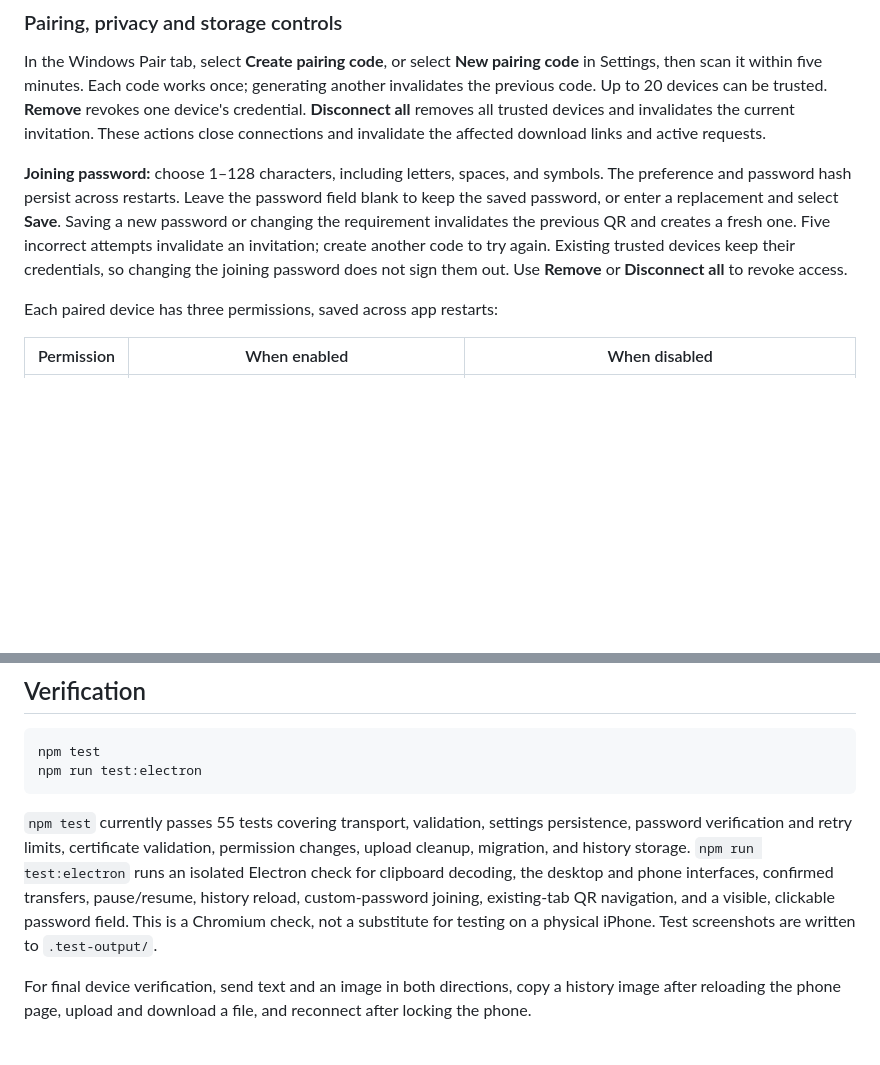
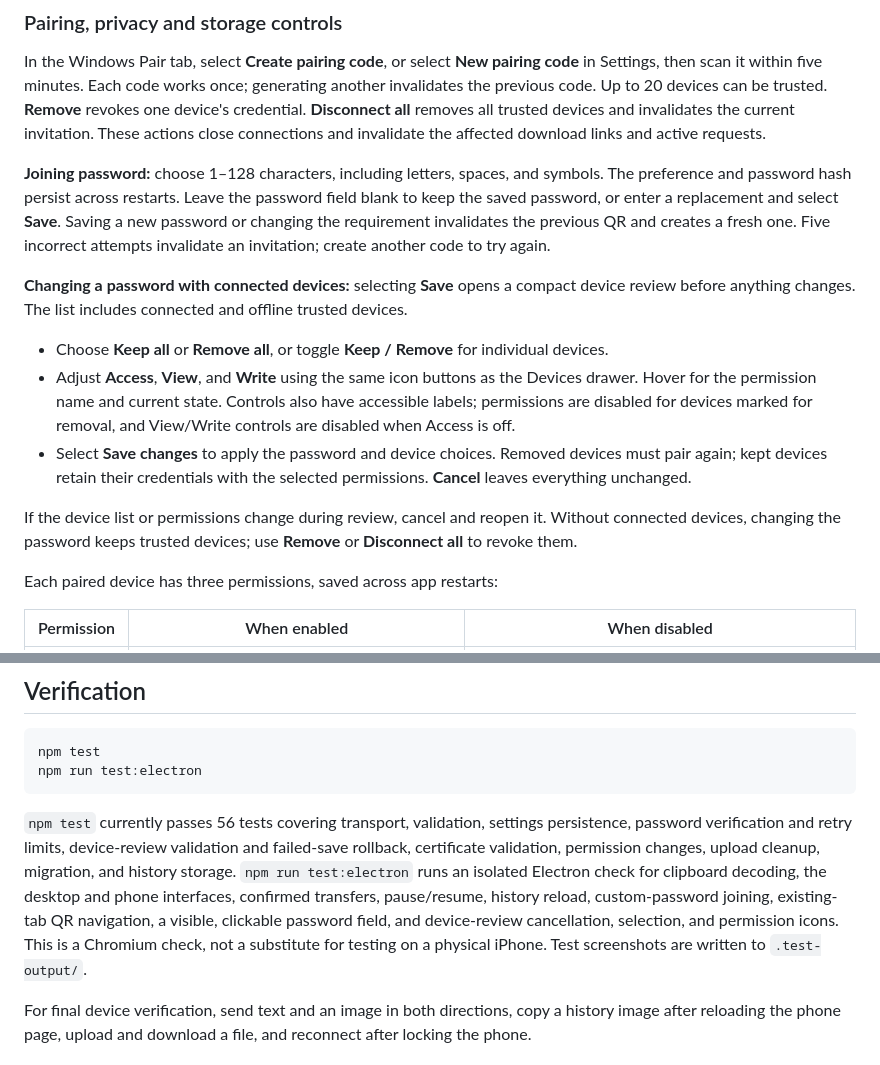
Before and after one commit to shimshiam/QuickClip, a Markdown page: README.md, 2 parts joined by grey strips. Rendered like a GitHub page; blank space fills up the shorter version.

Commit message:
docs: explain password-change device review and permission icons

````diff
--- a/README.md
+++ b/README.md
@@ -272,7 +272,15 @@ At startup, QuickClip renews the server certificate if it expires within 30 days
 
 In the Windows Pair tab, select **Create pairing code**, or select **New pairing code** in Settings, then scan it within five minutes. Each code works once; generating another invalidates the previous code. Up to 20 devices can be trusted. **Remove** revokes one device's credential. **Disconnect all** removes all trusted devices and invalidates the current invitation. These actions close connections and invalidate the affected download links and active requests.
 
-**Joining password:** choose 1–128 characters, including letters, spaces, and symbols. The preference and password hash persist across restarts. Leave the password field blank to keep the saved password, or enter a replacement and select **Save**. Saving a new password or changing the requirement invalidates the previous QR and creates a fresh one. Five incorrect attempts invalidate an invitation; create another code to try again. Existing trusted devices keep their credentials, so changing the joining password does not sign them out. Use **Remove** or **Disconnect all** to revoke access.
+**Joining password:** choose 1–128 characters, including letters, spaces, and symbols. The preference and password hash persist across restarts. Leave the password field blank to keep the saved password, or enter a replacement and select **Save**. Saving a new password or changing the requirement invalidates the previous QR and creates a fresh one. Five incorrect attempts invalidate an invitation; create another code to try again.
+
+**Changing a password with connected devices:** selecting **Save** opens a compact device review before anything changes. The list includes connected and offline trusted devices.
+
+- Choose **Keep all** or **Remove all**, or toggle **Keep / Remove** for individual devices.
+- Adjust **Access**, **View**, and **Write** using the same icon buttons as the Devices drawer. Hover for the permission name and current state. Controls also have accessible labels; permissions are disabled for devices marked for removal, and View/Write controls are disabled when Access is off.
+- Select **Save changes** to apply the password and device choices. Removed devices must pair again; kept devices retain their credentials with the selected permissions. **Cancel** leaves everything unchanged.
+
+If the device list or permissions change during review, cancel and reopen it. Without connected devices, changing the password keeps trusted devices; use **Remove** or **Disconnect all** to revoke them.
 
 Each paired device has three permissions, saved across app restarts:
 
@@ -363,7 +371,7 @@ npm test
 npm run test:electron
 ```
 
-`npm test` currently passes 55 tests covering transport, validation, settings persistence, password verification and retry limits, certificate validation, permission changes, upload cleanup, migration, and history storage. `npm run test:electron` runs an isolated Electron check for clipboard decoding, the desktop and phone interfaces, confirmed transfers, pause/resume, history reload, custom-password joining, existing-tab QR navigation, and a visible, clickable password field. This is a Chromium check, not a substitute for testing on a physical iPhone. Test screenshots are written to `.test-output/`.
+`npm test` currently passes 56 tests covering transport, validation, settings persistence, password verification and retry limits, device-review validation and failed-save rollback, certificate validation, permission changes, upload cleanup, migration, and history storage. `npm run test:electron` runs an isolated Electron check for clipboard decoding, the desktop and phone interfaces, confirmed transfers, pause/resume, history reload, custom-password joining, existing-tab QR navigation, a visible, clickable password field, and device-review cancellation, selection, and permission icons. This is a Chromium check, not a substitute for testing on a physical iPhone. Test screenshots are written to `.test-output/`.
 
 For final device verification, send text and an image in both directions, copy a history image after reloading the phone page, upload and download a file, and reconnect after locking the phone.
 
````
